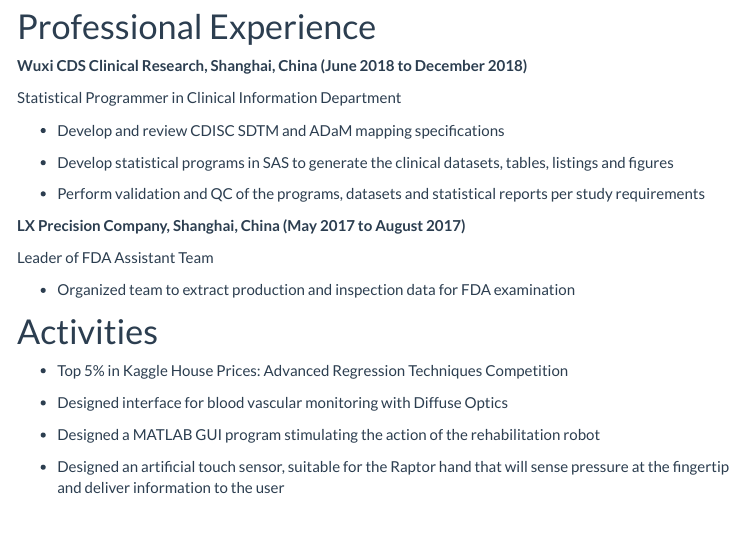
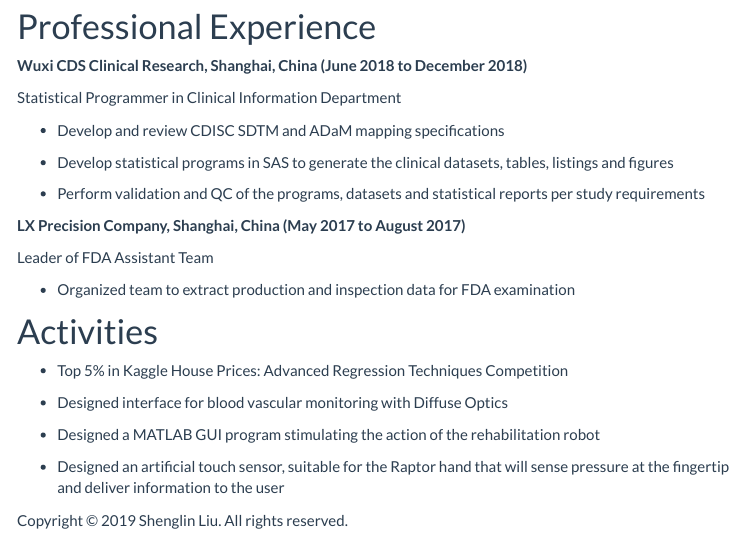
Before and after one commit to sl4659/sl4659.github.io, an R Markdown document (about.Rmd): the page in a window 1100 px wide, from 680 px down. The pictures show the output file about.html that the author committed with the source, opened offline; library style sheets and scripts come from the installed R packages; menus at the side of the page are left out.

Commit message:
add footer

```diff
--- a/about.Rmd
+++ b/about.Rmd
@@ -60,3 +60,5 @@ Leader of FDA Assistant Team
 - Designed a MATLAB GUI program stimulating the action of the rehabilitation robot
 
 - Designed an artificial touch sensor, suitable for the Raptor hand that will sense pressure at the fingertip and deliver information to the user
+
+<p>Copyright &copy; 2019 Shenglin Liu. All rights reserved.</p>
```
Also changed, not shown: index.Rmd (+2 -0 lines), about.html, index.html.
